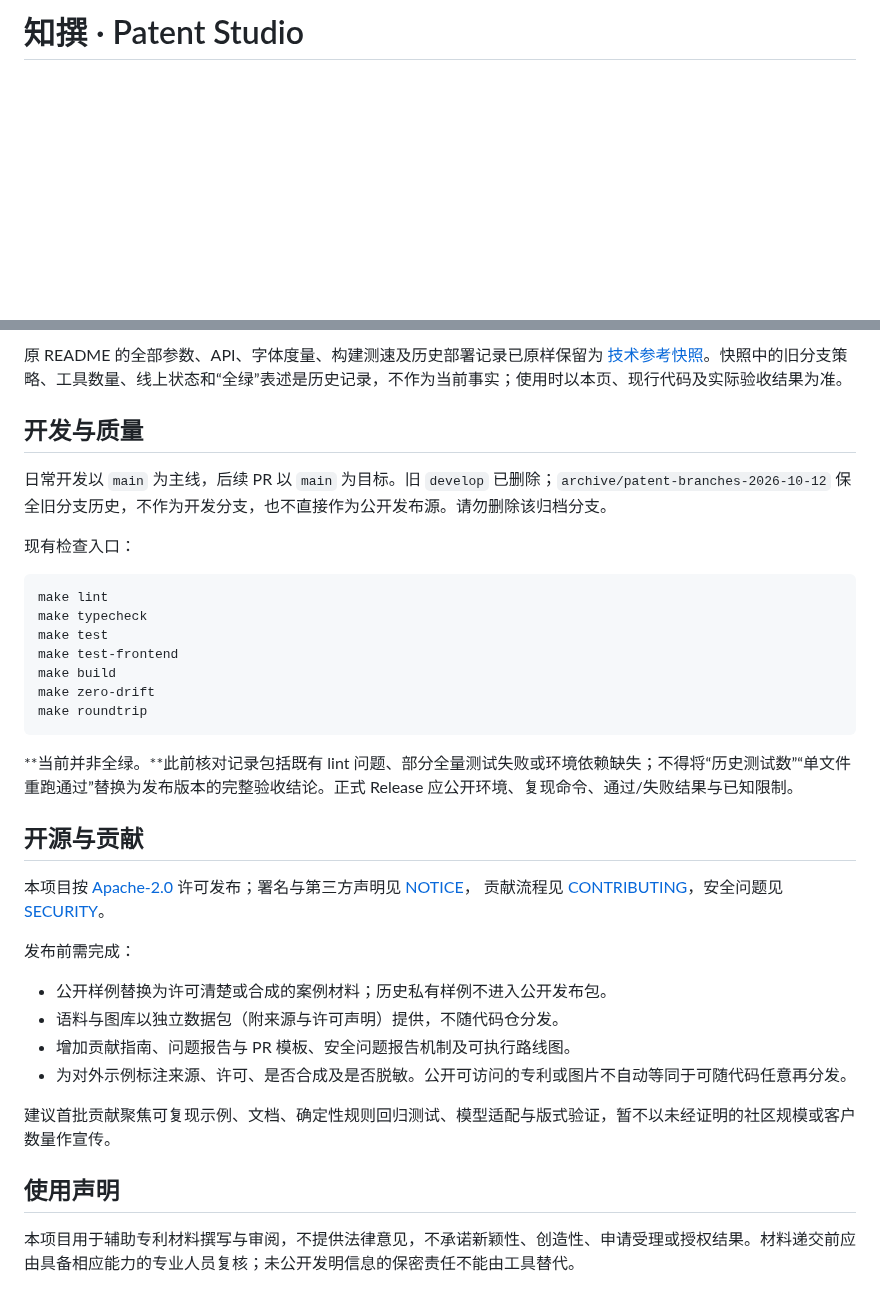
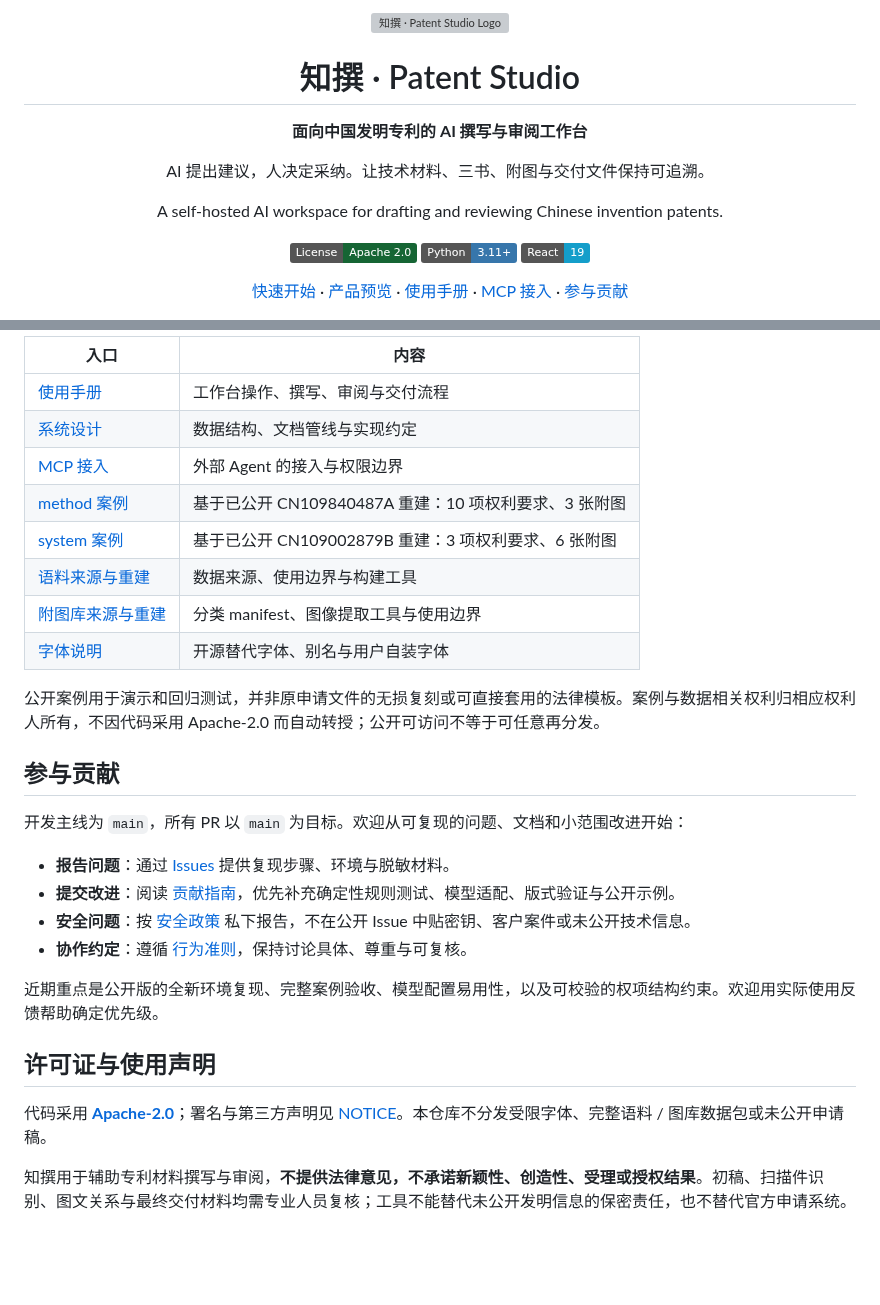
Before and after one commit to wookat/patent-studio, a Markdown page: README.md, 2 parts joined by grey strips. GitHub-like rendering; badges without logos; blank space fills up the shorter version; grey boxes are pictures that could not be loaded.

````diff
--- a/README.md
+++ b/README.md
@@ -1,2 +1,20 @@
-# 知撰 · Patent Studio
+<div align="center">
+  <img src="frontend/public/logo-mark.svg" alt="知撰 · Patent Studio Logo" width="88" />
+  <h1>知撰 · Patent Studio</h1>
+  <p><strong>面向中国发明专利的 AI 撰写与审阅工作台</strong></p>
+  <p>AI 提出建议，人决定采纳。让技术材料、三书、附图与交付文件保持可追溯。</p>
+  <p>A self-hosted AI workspace for drafting and reviewing Chinese invention patents.</p>
+  <p>
+    <a href="LICENSE"><img src="https://img.shields.io/badge/License-Apache_2.0-166534" alt="License: Apache-2.0" /></a>
+    <a href="backend/pyproject.toml"><img src="https://img.shields.io/badge/Python-3.11%2B-3776AB" alt="Python 3.11+" /></a>
+    <a href="frontend/package.json"><img src="https://img.shields.io/badge/React-19-149ECA" alt="React 19" /></a>
+  </p>
+  <p>
+    <a href="#快速开始">快速开始</a> ·
+    <a href="#产品预览">产品预览</a> ·
+    <a href="docs/user-manual.md">使用手册</a> ·
+    <a href="docs/mcp.md">MCP 接入</a> ·
+    <a href="CONTRIBUTING.md">参与贡献</a>
+  </p>
+</div>
 
@@ -77,38 +154,30 @@ Markdown 真源 → patent_docx → DOCX → LibreOffice → PDF
 
-原 README 的全部参数、API、字体度量、构建测速及历史部署记录已原样保留为 [技术参考快照](docs/archive/readme-before-zhizhuan-2026-10-12.md)。快照中的旧分支策略、工具数量、线上状态和“全绿”表述是历史记录，不作为当前事实；使用时以本页、现行代码及实际验收结果为准。
+| 入口 | 内容 |
+| --- | --- |
+| [使用手册](docs/user-manual.md) | 工作台操作、撰写、审阅与交付流程 |
+| [系统设计](docs/design.md) | 数据结构、文档管线与实现约定 |
+| [MCP 接入](docs/mcp.md) | 外部 Agent 的接入与权限边界 |
+| [method 案例](examples/method) | 基于已公开 CN109840487A 重建：10 项权利要求、3 张附图 |
+| [system 案例](examples/system) | 基于已公开 CN109002879B 重建：3 项权利要求、6 张附图 |
+| [语料来源与重建](docs/text-corpus/README.md) | 数据来源、使用边界与构建工具 |
+| [附图库来源与重建](docs/figure-library/README.md) | 分类 manifest、图像提取工具与使用边界 |
+| [字体说明](fonts/README.md) | 开源替代字体、别名与用户自装字体 |
 
-## 开发与质量
+公开案例用于演示和回归测试，并非原申请文件的无损复刻或可直接套用的法律模板。案例与数据相关权利归相应权利人所有，不因代码采用 Apache-2.0 而自动转授；公开可访问不等于可任意再分发。
 
-日常开发以 `main` 为主线，后续 PR 以 `main` 为目标。旧 `develop` 已删除；`archive/patent-branches-2026-10-12` 保全旧分支历史，不作为开发分支，也不直接作为公开发布源。请勿删除该归档分支。
+## 参与贡献
 
-现有检查入口：
+开发主线为 `main`，所有 PR 以 `main` 为目标。欢迎从可复现的问题、文档和小范围改进开始：
 
-```bash
-make lint
-make typecheck
-make test
-make test-frontend
-make build
-make zero-drift
-make roundtrip
-```
+- **报告问题**：通过 [Issues](https://github.com/wookat/patent-studio/issues) 提供复现步骤、环境与脱敏材料。
+- **提交改进**：阅读 [贡献指南](CONTRIBUTING.md)，优先补充确定性规则测试、模型适配、版式验证与公开示例。
+- **安全问题**：按 [安全政策](SECURITY.md) 私下报告，不在公开 Issue 中贴密钥、客户案件或未公开技术信息。
+- **协作约定**：遵循 [行为准则](CODE_OF_CONDUCT.md)，保持讨论具体、尊重与可复核。
 
-**当前并非全绿。**此前核对记录包括既有 lint 问题、部分全量测试失败或环境依赖缺失；不得将“历史测试数”“单文件重跑通过”替换为发布版本的完整验收结论。正式 Release 应公开环境、复现命令、通过/失败结果与已知限制。
+近期重点是公开版的全新环境复现、完整案例验收、模型配置易用性，以及可校验的权项结构约束。欢迎用实际使用反馈帮助确定优先级。
 
-## 开源与贡献
+## 许可证与使用声明
 
-本项目按 [Apache-2.0](LICENSE) 许可发布；署名与第三方声明见 [NOTICE](NOTICE)，
-贡献流程见 [CONTRIBUTING](CONTRIBUTING.md)，安全问题见 [SECURITY](SECURITY.md)。
+代码采用 **[Apache-2.0](LICENSE)**；署名与第三方声明见 [NOTICE](NOTICE)。本仓库不分发受限字体、完整语料 / 图库数据包或未公开申请稿。
 
-发布前需完成：
-
-- 公开样例替换为许可清楚或合成的案例材料；历史私有样例不进入公开发布包。
-- 语料与图库以独立数据包（附来源与许可声明）提供，不随代码仓分发。
-- 增加贡献指南、问题报告与 PR 模板、安全问题报告机制及可执行路线图。
-- 为对外示例标注来源、许可、是否合成及是否脱敏。公开可访问的专利或图片不自动等同于可随代码任意再分发。
-
-建议首批贡献聚焦可复现示例、文档、确定性规则回归测试、模型适配与版式验证，暂不以未经证明的社区规模或客户数量作宣传。
-
-## 使用声明
-
-本项目用于辅助专利材料撰写与审阅，不提供法律意见，不承诺新颖性、创造性、申请受理或授权结果。材料递交前应由具备相应能力的专业人员复核；未公开发明信息的保密责任不能由工具替代。
+知撰用于辅助专利材料撰写与审阅，**不提供法律意见，不承诺新颖性、创造性、受理或授权结果**。初稿、扫描件识别、图文关系与最终交付材料均需专业人员复核；工具不能替代未公开发明信息的保密责任，也不替代官方申请系统。
````
Also changed, not shown: other parts of README.md (+104 -45 lines), docs/assets/figures.png (added), 2 other files.
